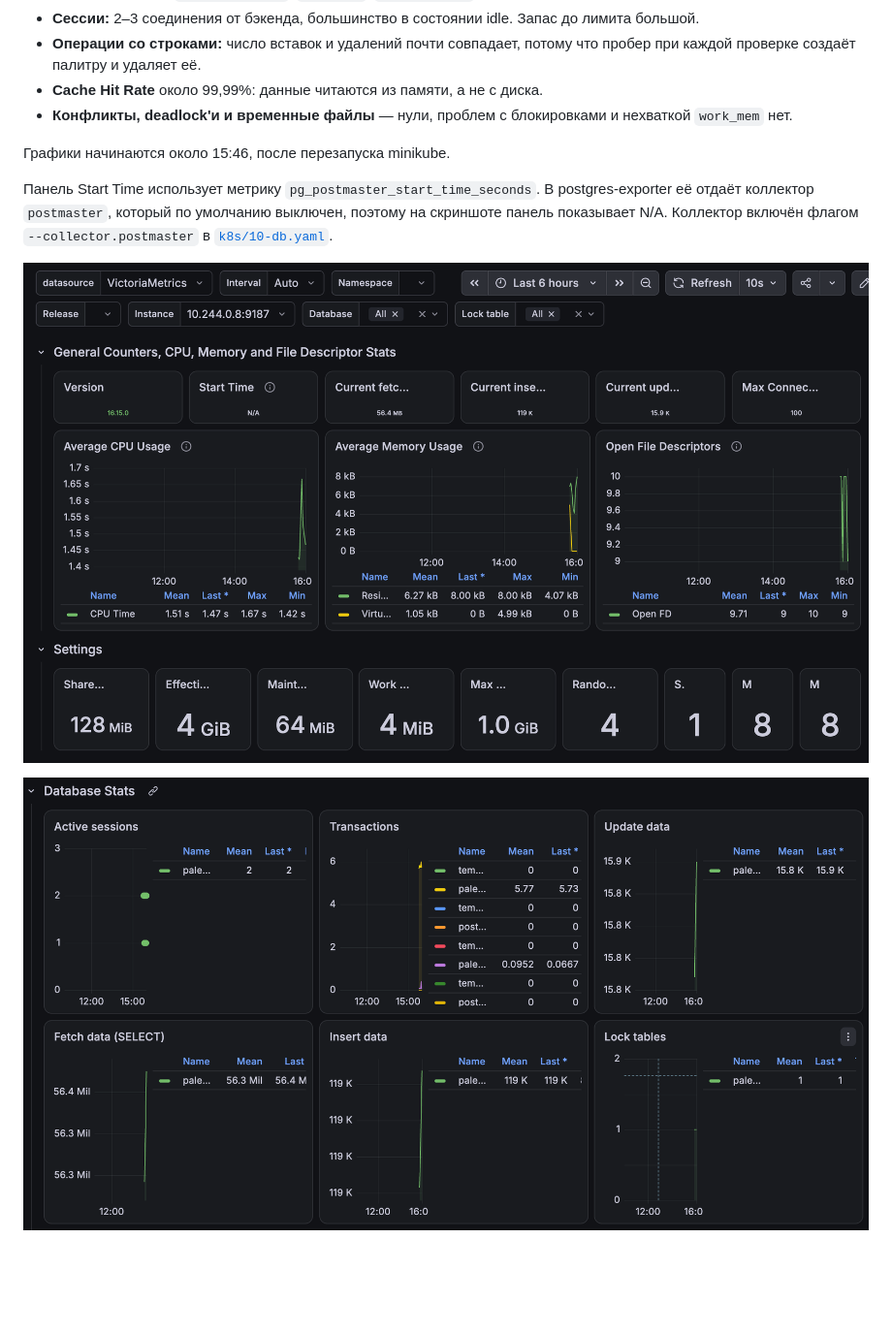
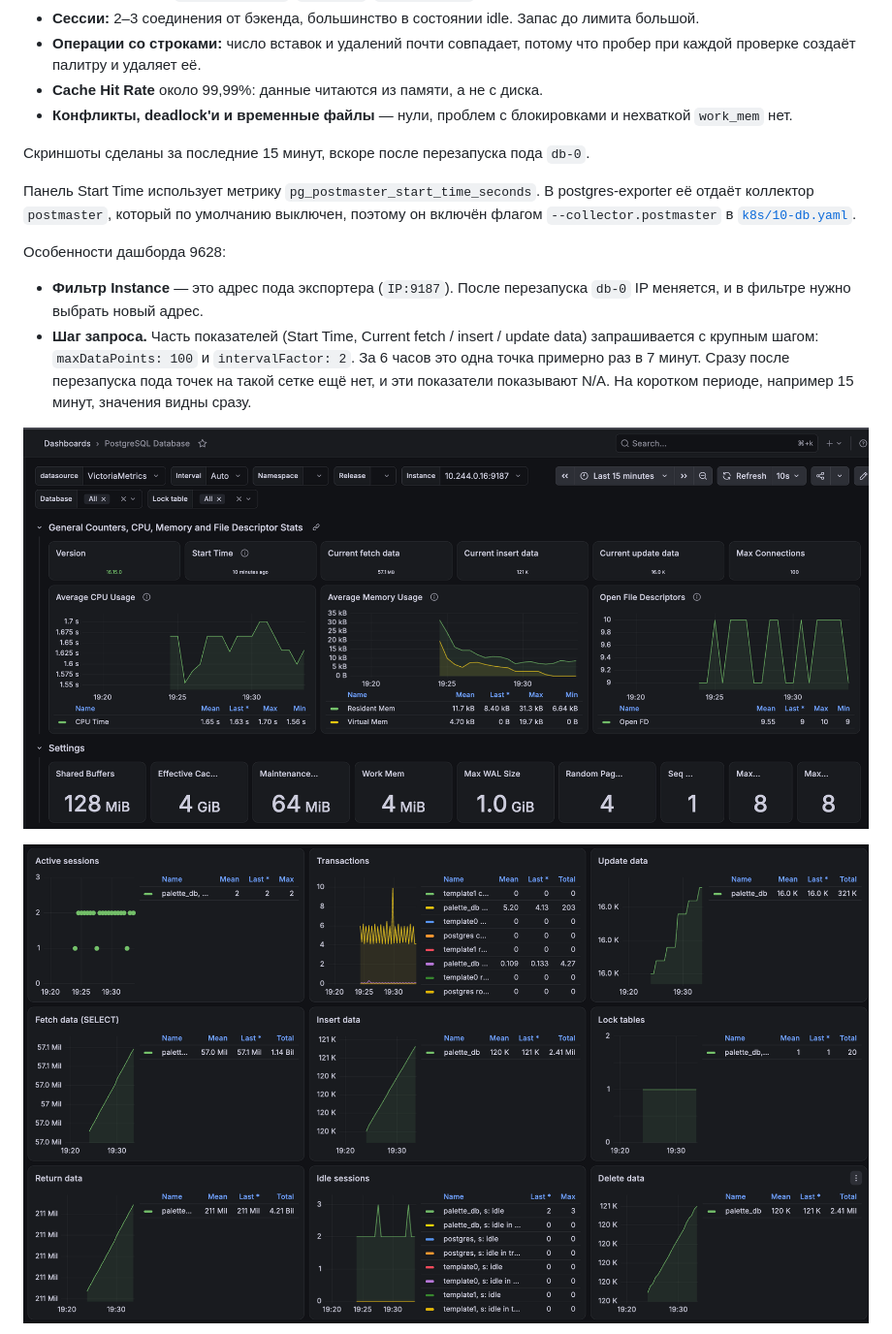
Before and after one commit to froggyriia/palette-project-SRE, a Markdown page: grafana/Отчёт.md, the part around one of its changes. Shown at 97% size. Drawn GitHub-style; pictures changed too: grafana/screenshots/postgres-general.png, grafana/screenshots/postgres-stats.png; blank space fills up the shorter version.

Commit message:
Отчёт Grafana: новые скриншоты PostgreSQL со Start Time
Co-Authored-By: Claude Opus 5.5 <noreply@anthropic.com>
Claude-Session: https://claude.ai/code/session_01VVfC7jT5y4R2idBXbZXcmS

```diff
--- a/grafana/Отчёт.md
+++ b/grafana/Отчёт.md
@@ -97,9 +97,14 @@ SLA считается по проберу как доля хороших мин
 - **Cache Hit Rate** около 99,99%: данные читаются из памяти, а не с диска.
 - **Конфликты, deadlock'и и временные файлы** — нули, проблем с блокировками и нехваткой `work_mem` нет.
 
-Графики начинаются около 15:46, после перезапуска minikube.
+Скриншоты сделаны за последние 15 минут, вскоре после перезапуска пода `db-0`.
 
-Панель Start Time использует метрику `pg_postmaster_start_time_seconds`. В postgres-exporter её отдаёт коллектор `postmaster`, который по умолчанию выключен, поэтому на скриншоте панель показывает N/A. Коллектор включён флагом `--collector.postmaster` в [`k8s/10-db.yaml`](../k8s/10-db.yaml).
+Панель Start Time использует метрику `pg_postmaster_start_time_seconds`. В postgres-exporter её отдаёт коллектор `postmaster`, который по умолчанию выключен, поэтому он включён флагом `--collector.postmaster` в [`k8s/10-db.yaml`](../k8s/10-db.yaml).
+
+Особенности дашборда 9628:
+
+- **Фильтр Instance** — это адрес пода экспортера (`IP:9187`). После перезапуска `db-0` IP меняется, и в фильтре нужно выбрать новый адрес.
+- **Шаг запроса.** Часть показателей (Start Time, Current fetch / insert / update data) запрашивается с крупным шагом: `maxDataPoints: 100` и `intervalFactor: 2`. За 6 часов это одна точка примерно раз в 7 минут. Сразу после перезапуска пода точек на такой сетке ещё нет, и эти показатели показывают N/A. На коротком периоде, например 15 минут, значения видны сразу.
 
 ![PostgreSQL: общие показатели и настройки](screenshots/postgres-general.png)
 
```
Also changed, not shown: other parts of grafana/Отчёт.md (+1 -3 lines), grafana/screenshots/postgres-checkpoints.png (deleted), grafana/screenshots/postgres-stats-2.png.
